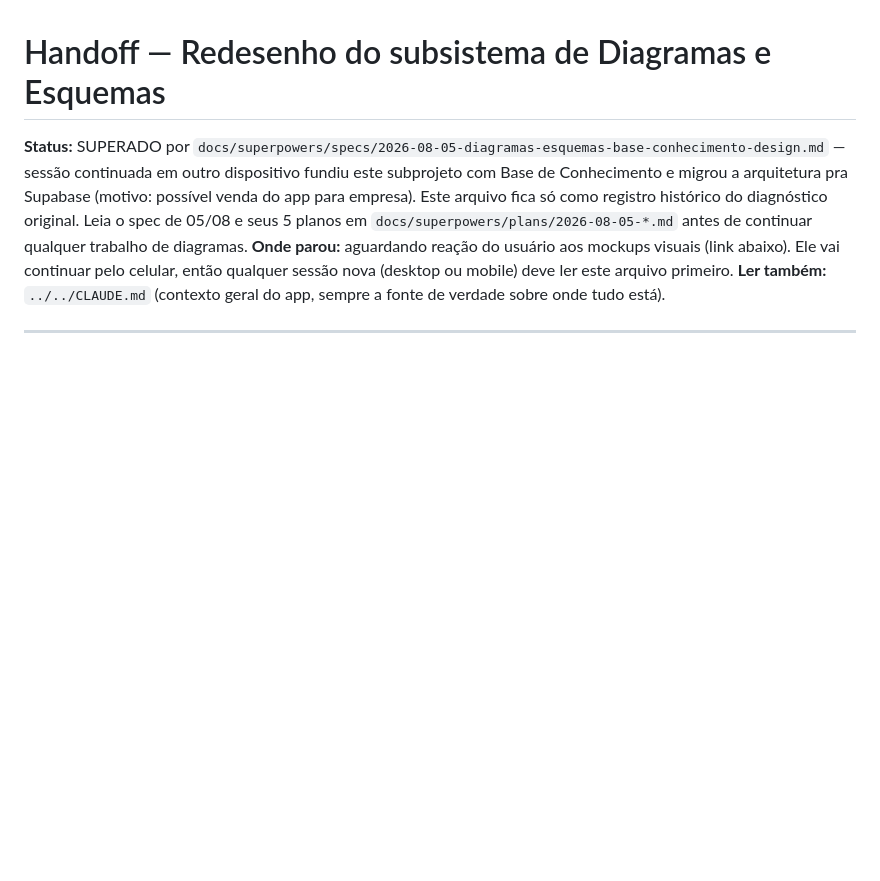
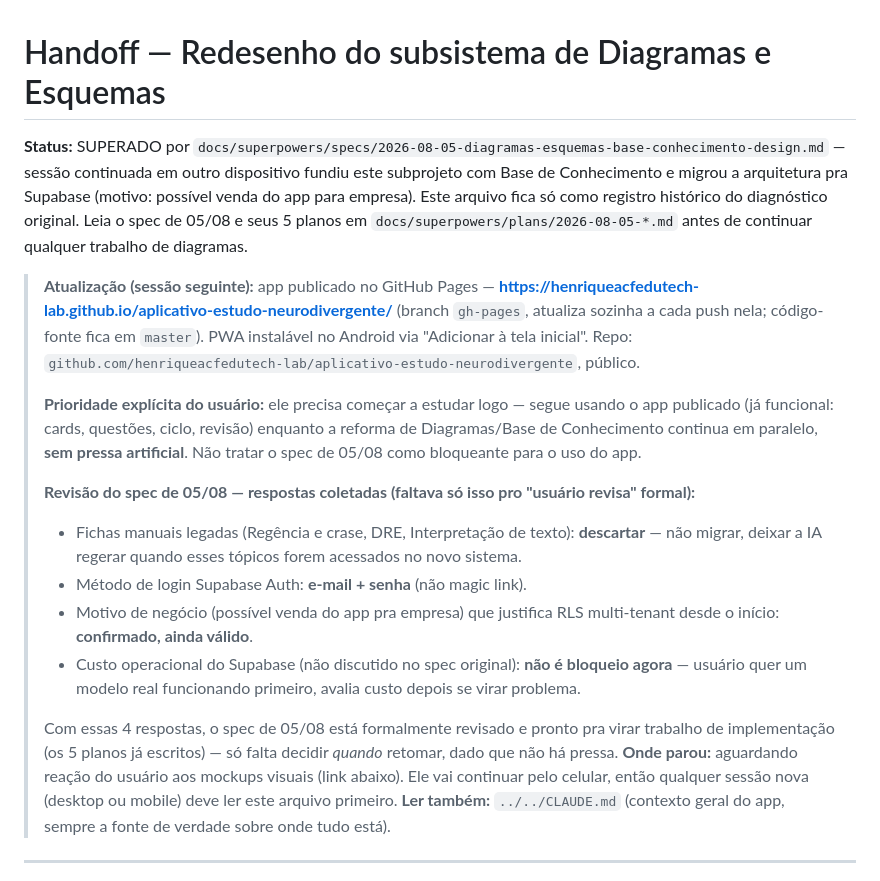
Before and after one commit to henriqueacfedutech-lab/aplicativo-estudo-neurodivergente, a Markdown page: docs/handoff/2026-08-03-diagramas-esquemas-handoff.md, the part around the change. GitHub-like rendering; blank space fills up the shorter version.

```diff
--- a/docs/handoff/2026-08-03-diagramas-esquemas-handoff.md
+++ b/docs/handoff/2026-08-03-diagramas-esquemas-handoff.md
@@ -1,6 +1,18 @@
 # Handoff — Redesenho do subsistema de Diagramas e Esquemas
 
 **Status:** SUPERADO por `docs/superpowers/specs/2026-08-05-diagramas-esquemas-base-conhecimento-design.md` — sessão continuada em outro dispositivo fundiu este subprojeto com Base de Conhecimento e migrou a arquitetura pra Supabase (motivo: possível venda do app para empresa). Este arquivo fica só como registro histórico do diagnóstico original. Leia o spec de 05/08 e seus 5 planos em `docs/superpowers/plans/2026-08-05-*.md` antes de continuar qualquer trabalho de diagramas.
+
+> **Atualização (sessão seguinte):** app publicado no GitHub Pages — **https://henriqueacfedutech-lab.github.io/aplicativo-estudo-neurodivergente/** (branch `gh-pages`, atualiza sozinha a cada push nela; código-fonte fica em `master`). PWA instalável no Android via "Adicionar à tela inicial". Repo: `github.com/henriqueacfedutech-lab/aplicativo-estudo-neurodivergente`, público.
+>
+> **Prioridade explícita do usuário:** ele precisa começar a estudar logo — segue usando o app publicado (já funcional: cards, questões, ciclo, revisão) enquanto a reforma de Diagramas/Base de Conhecimento continua em paralelo, **sem pressa artificial**. Não tratar o spec de 05/08 como bloqueante para o uso do app.
+>
+> **Revisão do spec de 05/08 — respostas coletadas (faltava só isso pro "usuário revisa" formal):**
+> - Fichas manuais legadas (Regência e crase, DRE, Interpretação de texto): **descartar** — não migrar, deixar a IA regerar quando esses tópicos forem acessados no novo sistema.
+> - Método de login Supabase Auth: **e-mail + senha** (não magic link).
+> - Motivo de negócio (possível venda do app pra empresa) que justifica RLS multi-tenant desde o início: **confirmado, ainda válido**.
+> - Custo operacional do Supabase (não discutido no spec original): **não é bloqueio agora** — usuário quer um modelo real funcionando primeiro, avalia custo depois se virar problema.
+>
+> Com essas 4 respostas, o spec de 05/08 está formalmente revisado e pronto pra virar trabalho de implementação (os 5 planos já escritos) — só falta decidir *quando* retomar, dado que não há pressa.
 **Onde parou:** aguardando reação do usuário aos mockups visuais (link abaixo). Ele vai continuar pelo celular, então qualquer sessão nova (desktop ou mobile) deve ler este arquivo primeiro.
 **Ler também:** `../../CLAUDE.md` (contexto geral do app, sempre a fonte de verdade sobre onde tudo está).
 
```
Also changed, not shown: CLAUDE.md (+13 -2 lines).
